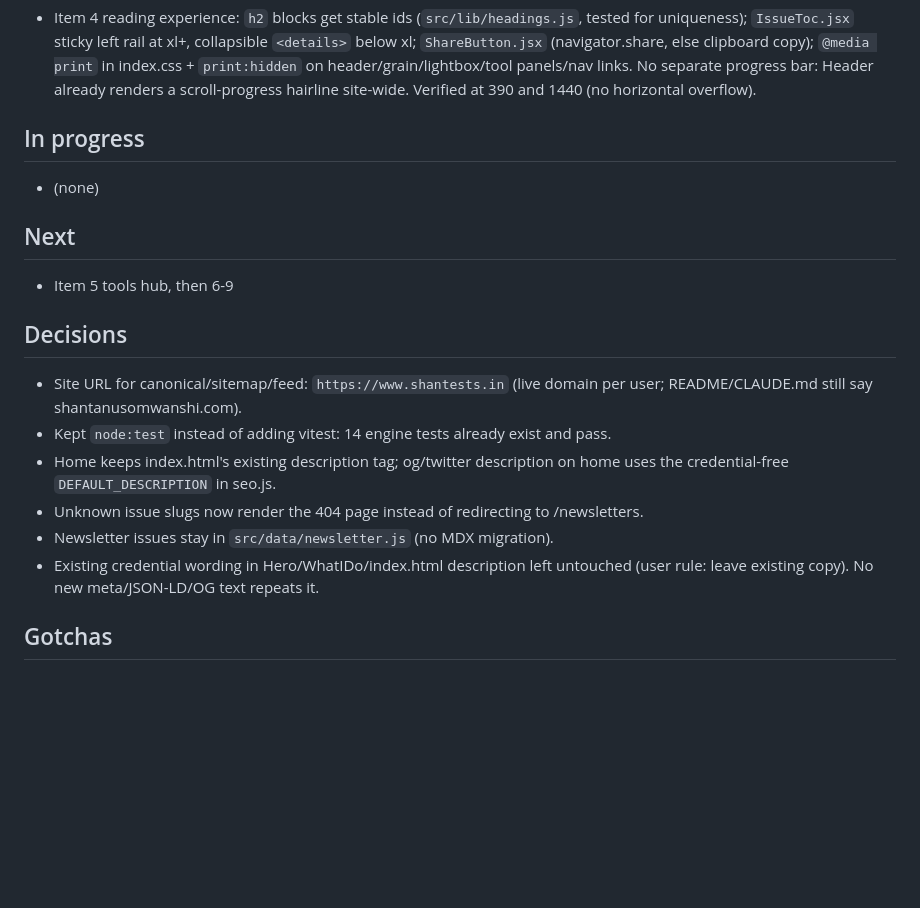
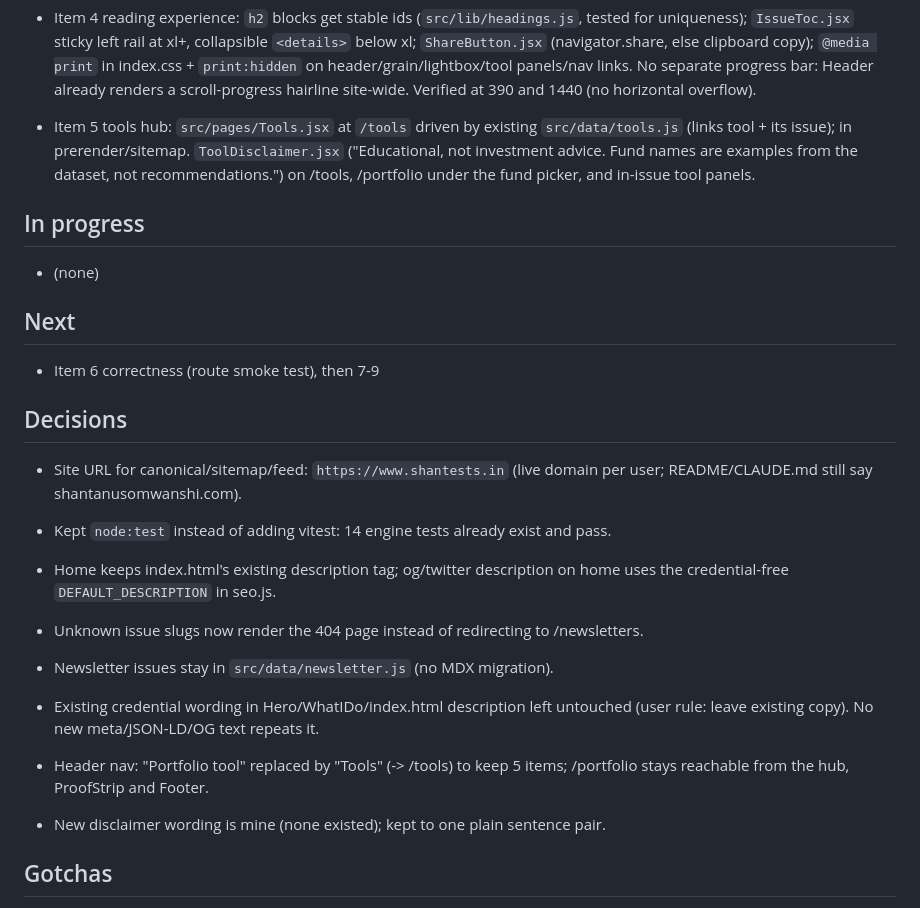
Before and after one commit to shanzxt/Shan, a Markdown page: PROGRESS.md, the part around the change. Drawn GitHub-style; blank space fills up the shorter version.

Commit message:
Update progress log after tools hub
Co-Authored-By: Claude Opus 5.5 <noreply@anthropic.com>

```diff
--- a/PROGRESS.md
+++ b/PROGRESS.md
@@ -24,12 +24,15 @@ Branch: `feature/next-level` (from `staging`). Nothing pushed; commit locally on
   sticky left rail at xl+, collapsible `<details>` below xl; `ShareButton.jsx` (navigator.share, else clipboard copy);
   `@media print` in index.css + `print:hidden` on header/grain/lightbox/tool panels/nav links. No separate progress bar:
   Header already renders a scroll-progress hairline site-wide. Verified at 390 and 1440 (no horizontal overflow).
+- Item 5 tools hub: `src/pages/Tools.jsx` at `/tools` driven by existing `src/data/tools.js` (links tool + its issue);
+  in prerender/sitemap. `ToolDisclaimer.jsx` ("Educational, not investment advice. Fund names are examples from the
+  dataset, not recommendations.") on /tools, /portfolio under the fund picker, and in-issue tool panels.
 
 ## In progress
 - (none)
 
 ## Next
-- Item 5 tools hub, then 6-9
+- Item 6 correctness (route smoke test), then 7-9
 
 ## Decisions
 - Site URL for canonical/sitemap/feed: `https://www.shantests.in` (live domain per user; README/CLAUDE.md still say shantanusomwanshi.com).
@@ -38,6 +41,10 @@ Branch: `feature/next-level` (from `staging`). Nothing pushed; commit locally on
 - Unknown issue slugs now render the 404 page instead of redirecting to /newsletters.
 - Newsletter issues stay in `src/data/newsletter.js` (no MDX migration).
 - Existing credential wording in Hero/WhatIDo/index.html description left untouched (user rule: leave existing copy). No new meta/JSON-LD/OG text repeats it.
+
+- Header nav: "Portfolio tool" replaced by "Tools" (-> /tools) to keep 5 items; /portfolio stays reachable from the
+  hub, ProofStrip and Footer.
+- New disclaimer wording is mine (none existed); kept to one plain sentence pair.
 
 ## Gotchas
 - `vite preview` always serves the SPA fallback `index.html`, not the per-route prerendered files — check `dist/` directly
```
